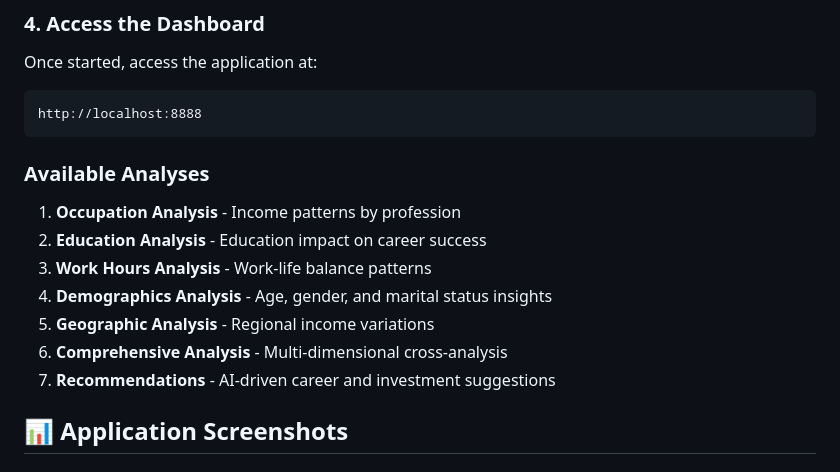
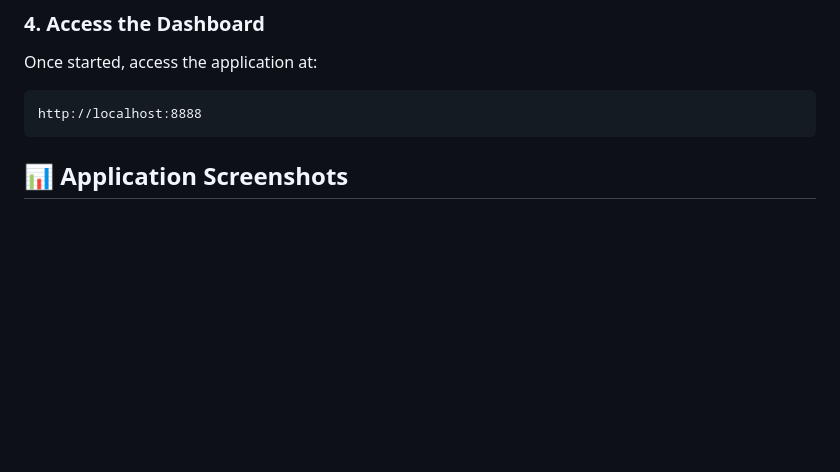
Before and after one commit to Bialkasss/CensusAnalysis, a Markdown page: README.md, the part around the change. GitHub-like rendering; blank space fills up the shorter version.

````diff
--- a/README.md
+++ b/README.md
@@ -98,15 +98,6 @@ Once started, access the application at:
 ```
 http://localhost:8888
 ```
-### Available Analyses
-
-1. **Occupation Analysis** - Income patterns by profession
-2. **Education Analysis** - Education impact on career success
-3. **Work Hours Analysis** - Work-life balance patterns
-4. **Demographics Analysis** - Age, gender, and marital status insights
-5. **Geographic Analysis** - Regional income variations
-6. **Comprehensive Analysis** - Multi-dimensional cross-analysis
-7. **Recommendations** - AI-driven career and investment suggestions
 
 ## 📊 Application Screenshots
 
````
